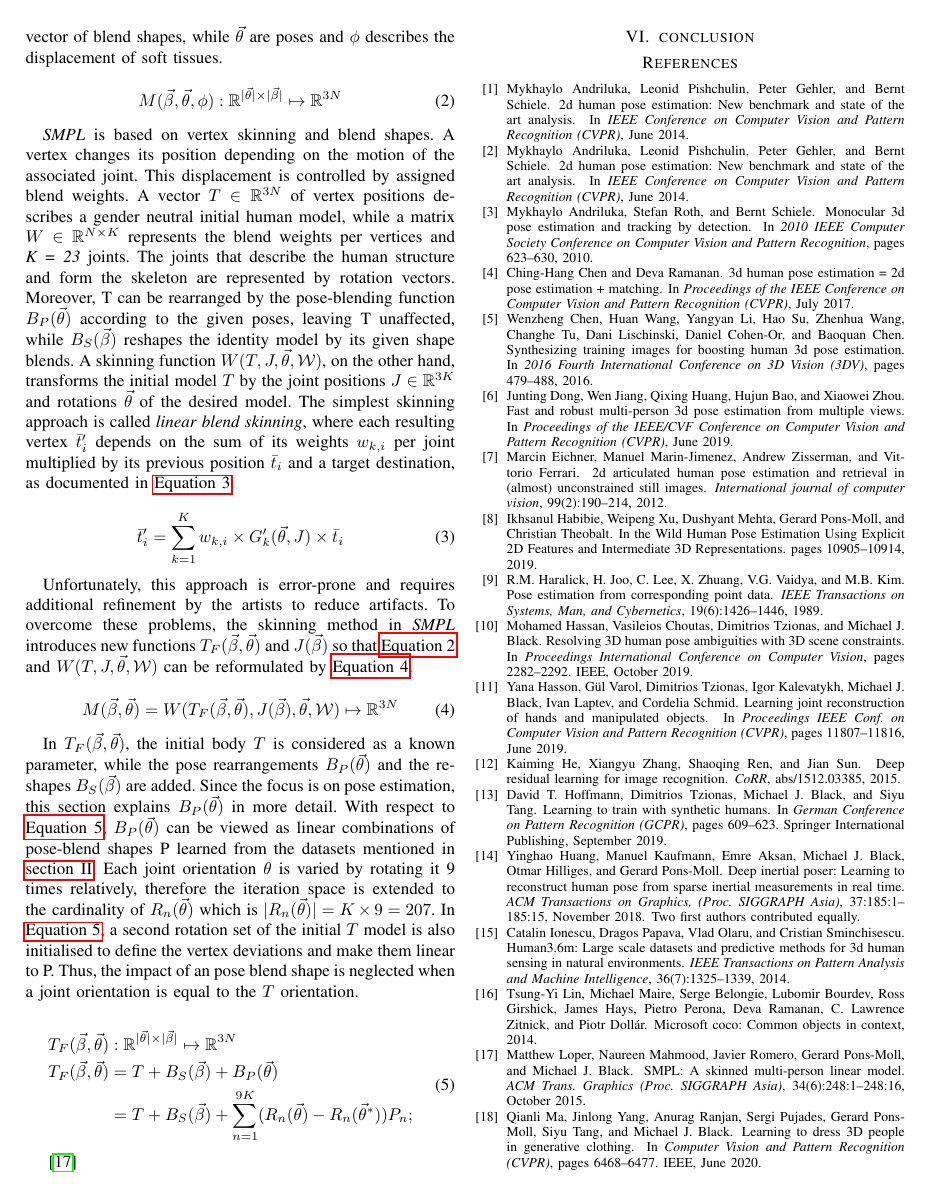
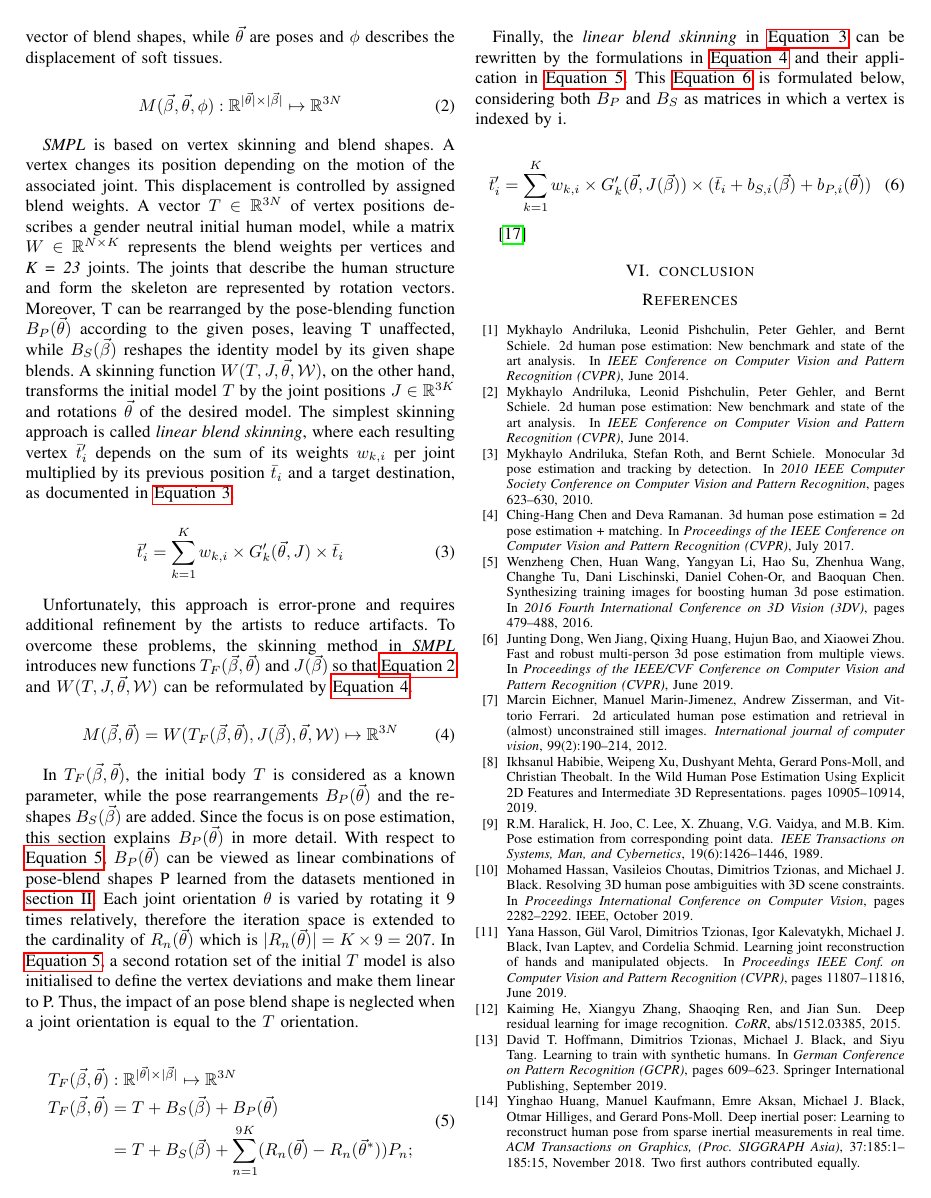
Before and after one commit to MaDoedel/hpe, a LaTeX paper (paper.tex, which reads sections/3d_estimation.tex): page 5 of 6. Compiled offline with pdfLaTeX.

Commit message:
matteo goes brrr

```diff
--- a/sections/3d_estimation.tex
+++ b/sections/3d_estimation.tex
@@ -69,5 +69,12 @@ In $T_{F}(\vec{\beta},\vec{\theta})$, the initial body $T$ is considered as a kn
 	\end{split}
 \end{equation}
 
+Finally, the \emph{linear blend skinning} in \autoref{eq:lbs} can be rewritten by the formulations in \autoref{eq:smpl} and their application in \autoref{eq:Tf}. This \autoref{eq:lbs2} is formulated below, considering both $B_{P}$ and $B_{S}$ as matrices in which a vertex is indexed by i.
+
+\begin{equation}
+\label{eq:lbs2}
+\bar{t}_{i}' = \sum_{k=1}^{K} w_{k,i} \times G_{k}'(\vec{\theta},J(\vec{\beta})) \times (\bar{t}_{i} + b_{S,i}(\vec{\beta}) +b_{P,i}(\vec{\theta}))
+\end{equation}
+
 
 \cite{smpl}
```
Also changed, not shown: paper.pdf, 2 other files.
